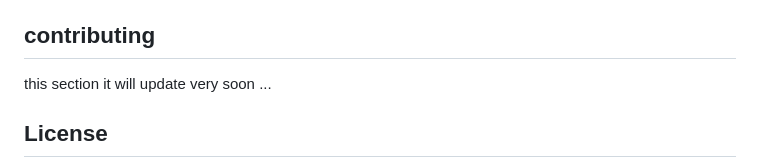
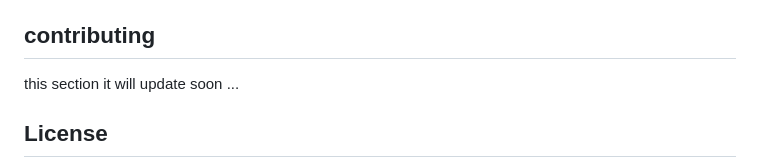
Before and after one commit to Fran4end/Yomu_no_Ikiru, a Markdown page: README.md, the part around the change. Drawn GitHub-style.

```diff
--- a/README.md
+++ b/README.md
@@ -93,7 +93,7 @@ Before committing your code, please run a code formatter. This can be achieved b
 
 ## contributing
 
-this section it will update very soon
+this section it will update soon
 ...
 
 ## License
```
